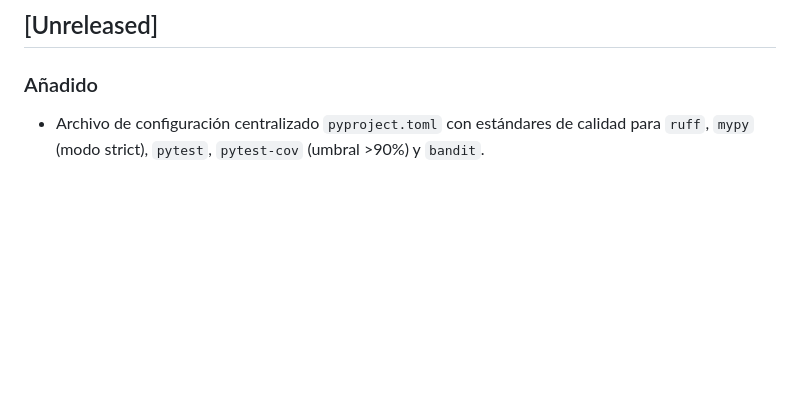
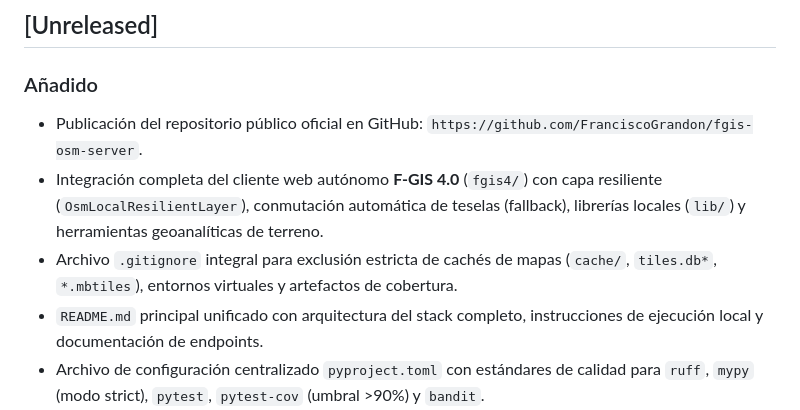
Before and after one commit to FranciscoGrandon/fgis-osm-server, a Markdown page: CHANGELOG.md, the part around the change. Drawn GitHub-style; blank space fills up the shorter version.

Commit message:
feat: publicar proyecto integral F-GIS 4.0 y OpenStreetMap Local Tile Server

```diff
--- a/CHANGELOG.md
+++ b/CHANGELOG.md
@@ -8,6 +8,10 @@ y este proyecto se adhiere a [Semantic Versioning](https://semver.org/spec/v2.0.
 ## [Unreleased]
 
 ### Añadido
+- Publicación del repositorio público oficial en GitHub: `https://github.com/FranciscoGrandon/fgis-osm-server`.
+- Integración completa del cliente web autónomo **F-GIS 4.0** (`fgis4/`) con capa resiliente (`OsmLocalResilientLayer`), conmutación automática de teselas (fallback), librerías locales (`lib/`) y herramientas geoanalíticas de terreno.
+- Archivo `.gitignore` integral para exclusión estricta de cachés de mapas (`cache/`, `tiles.db*`, `*.mbtiles`), entornos virtuales y artefactos de cobertura.
+- `README.md` principal unificado con arquitectura del stack completo, instrucciones de ejecución local y documentación de endpoints.
 - Archivo de configuración centralizado `pyproject.toml` con estándares de calidad para `ruff`, `mypy` (modo strict), `pytest`, `pytest-cov` (umbral >90%) y `bandit`.
 - Suite integral de pruebas unitarias en `tests/test_server.py` y `tests/test_seed_region.py` con cobertura de casos felices, límites geográficos y de zoom, persistencia SQLite, expiración TTL y excepciones de red.
 - Funciones modulares y testeables en `server.py` (`validate_tile_coords`, `get_tile_from_cache`, `get_tile_size_from_cache`, `save_tile_to_cache`, `fetch_upstream_tile`, `get_metrics`).
```
